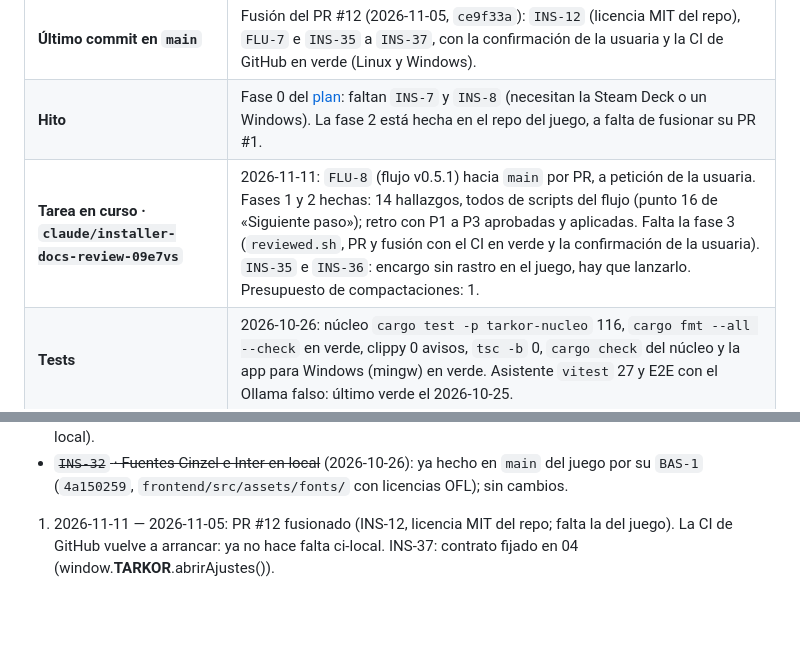
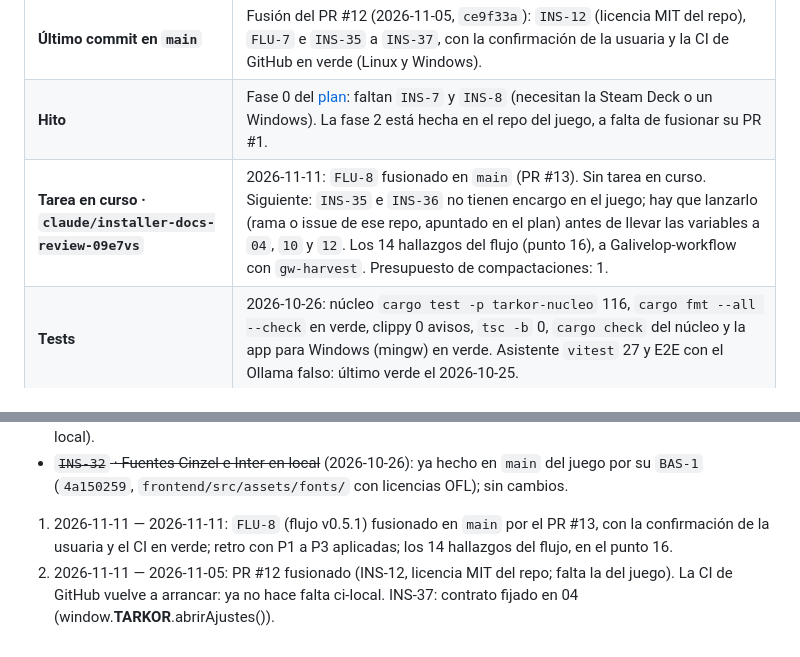
Before and after one commit to Zeldris/Instalador-WMF-Tarkor, a Markdown page: docs/records/traspaso.md, 2 parts joined by grey strips. Rendered like a GitHub page; blank space fills up the shorter version.

Commit message:
docs(FLU-8): bitácora y plan tras fusionar el PR #13
FLU-8 fusionado en main por el PR #13 con la confirmación de la usuaria y
el CI en verde (8 checks). Fila de la rama sin tarea en curso; lo hecho, a
«Hecho». Check en verde.

Siguiente: lanzar el encargo de INS-35 e INS-36 en el juego y apuntarlo en el plan.

```diff
--- a/docs/records/traspaso.md
+++ b/docs/records/traspaso.md
@@ -14,7 +14,7 @@ cada commit.**
 | **Ramas de trabajo** | Cada sesión, su rama con su fila «Tarea en curso» (`QA-136` de Tarkor): `claude/installer-docs-review-09e7vs` (rehecha desde `main` el 2026-10-26). Las skills, ganchos y `settings.json` de `.claude/` van versionados con `git add` normal; a `main` se pasa **por pull request**. |
 | **Último commit en `main`** | Fusión del PR #12 (2026-11-05, `ce9f33a`): `INS-12` (licencia MIT del repo), `FLU-7` e `INS-35` a `INS-37`, con la confirmación de la usuaria y la CI de GitHub en verde (Linux y Windows). |
 | **Hito** | Fase 0 del [plan](../05-plan-de-trabajo.md): faltan `INS-7` y `INS-8` (necesitan la Steam Deck o un Windows). La fase 2 está hecha en el repo del juego, a falta de fusionar su PR #1. |
-| **Tarea en curso · `claude/installer-docs-review-09e7vs`** | 2026-11-11: `FLU-8` (flujo v0.5.1) hacia `main` por PR, a petición de la usuaria. Fases 1 y 2 hechas: 14 hallazgos, todos de scripts del flujo (punto 16 de «Siguiente paso»); retro con P1 a P3 aprobadas y aplicadas. Falta la fase 3 (`reviewed.sh`, PR y fusión con el CI en verde y la confirmación de la usuaria). `INS-35` e `INS-36`: encargo sin rastro en el juego, hay que lanzarlo. Presupuesto de compactaciones: 1. |
+| **Tarea en curso · `claude/installer-docs-review-09e7vs`** | 2026-11-11: `FLU-8` fusionado en `main` (PR #13). Sin tarea en curso. Siguiente: `INS-35` e `INS-36` no tienen encargo en el juego; hay que lanzarlo (rama o issue de ese repo, apuntado en el plan) antes de llevar las variables a `04`, `10` y `12`. Los 14 hallazgos del flujo (punto 16), a Galivelop-workflow con `gw-harvest`. Presupuesto de compactaciones: 1. |
 | **Tests** | 2026-10-26: núcleo `cargo test -p tarkor-nucleo` 116, `cargo fmt --all --check` en verde, clippy 0 avisos, `tsc -b` 0, `cargo check` del núcleo y la app para Windows (mingw) en verde. Asistente `vitest` 27 y E2E con el Ollama falso: último verde el 2026-10-25. |
 
 ## Dónde está todo (para saber qué sigue)
@@ -145,4 +145,5 @@ Dos líneas cada una como mucho; el detalle está en el commit y la más antigua
 - ~~`INS-32` · Fuentes Cinzel e Inter en local~~ (2026-10-26): ya hecho en `main` del juego por su `BAS-1`
   (`4a150259`, `frontend/src/assets/fonts/` con licencias OFL); sin cambios.
 
-1. 2026-11-11 — 2026-11-05: PR #12 fusionado (INS-12, licencia MIT del repo; falta la del juego). La CI de GitHub vuelve a arrancar: ya no hace falta ci-local. INS-37: contrato fijado en 04 (window.__TARKOR__.abrirAjustes()).
+1. 2026-11-11 — 2026-11-11: `FLU-8` (flujo v0.5.1) fusionado en `main` por el PR #13, con la confirmación de la usuaria y el CI en verde; retro con P1 a P3 aplicadas; los 14 hallazgos del flujo, en el punto 16.
+2. 2026-11-11 — 2026-11-05: PR #12 fusionado (INS-12, licencia MIT del repo; falta la del juego). La CI de GitHub vuelve a arrancar: ya no hace falta ci-local. INS-37: contrato fijado en 04 (window.__TARKOR__.abrirAjustes()).
```
Also changed, not shown: docs/05-plan-de-trabajo.md (+2 -1 lines).
